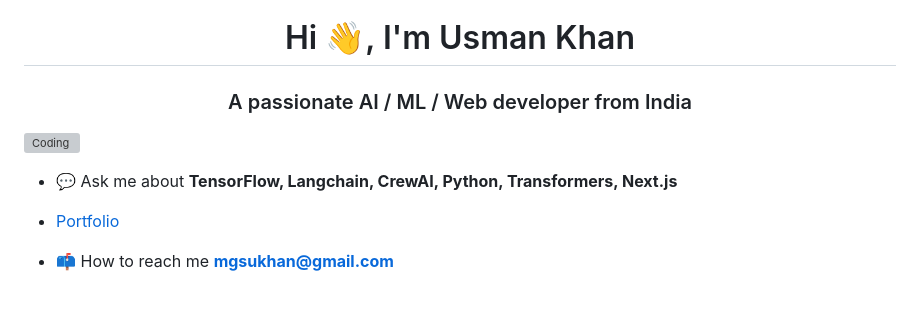
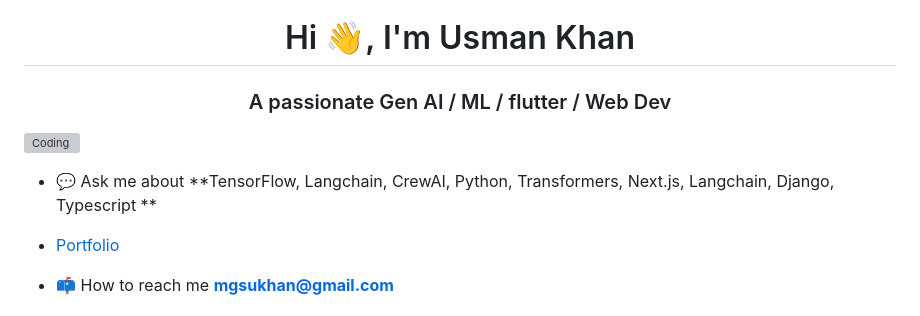
Before and after one commit to indkhan/indkhan, a Markdown page: README.md, the part around the change. Drawn GitHub-style; grey boxes are pictures that could not be loaded.

```diff
--- a/README.md
+++ b/README.md
@@ -1,9 +1,9 @@
 <!--[![MasterHead](https://1.bp.blogspot.com/-7A4WynwLsM...)](https://rishavchanda.io)-->
 <h1 align="center">Hi 👋, I'm Usman Khan</h1>
-<h3 align="center">A passionate AI / ML / Web developer from India</h3>
+<h3 align="center">A passionate Gen AI / ML / flutter  / Web Dev </h3>
 <img align = "right" alt = "Coding" width = "400" src = "https://images.squarespace-cdn.com/content/v1/5769fc401b631bab1addb2ab/1541580611624-TE64QGKRJG8SWAIUS7NS/coding-freak.gif">
 
-- 💬 Ask me about **TensorFlow, Langchain, CrewAI, Python, Transformers, Next.js**
+- 💬 Ask me about **TensorFlow, Langchain, CrewAI, Python, Transformers, Next.js, Langchain, Django, Typescript **
 
 - <a href="https://indkhan.pythonanywhere.com/">Portfolio</a>
 
```
